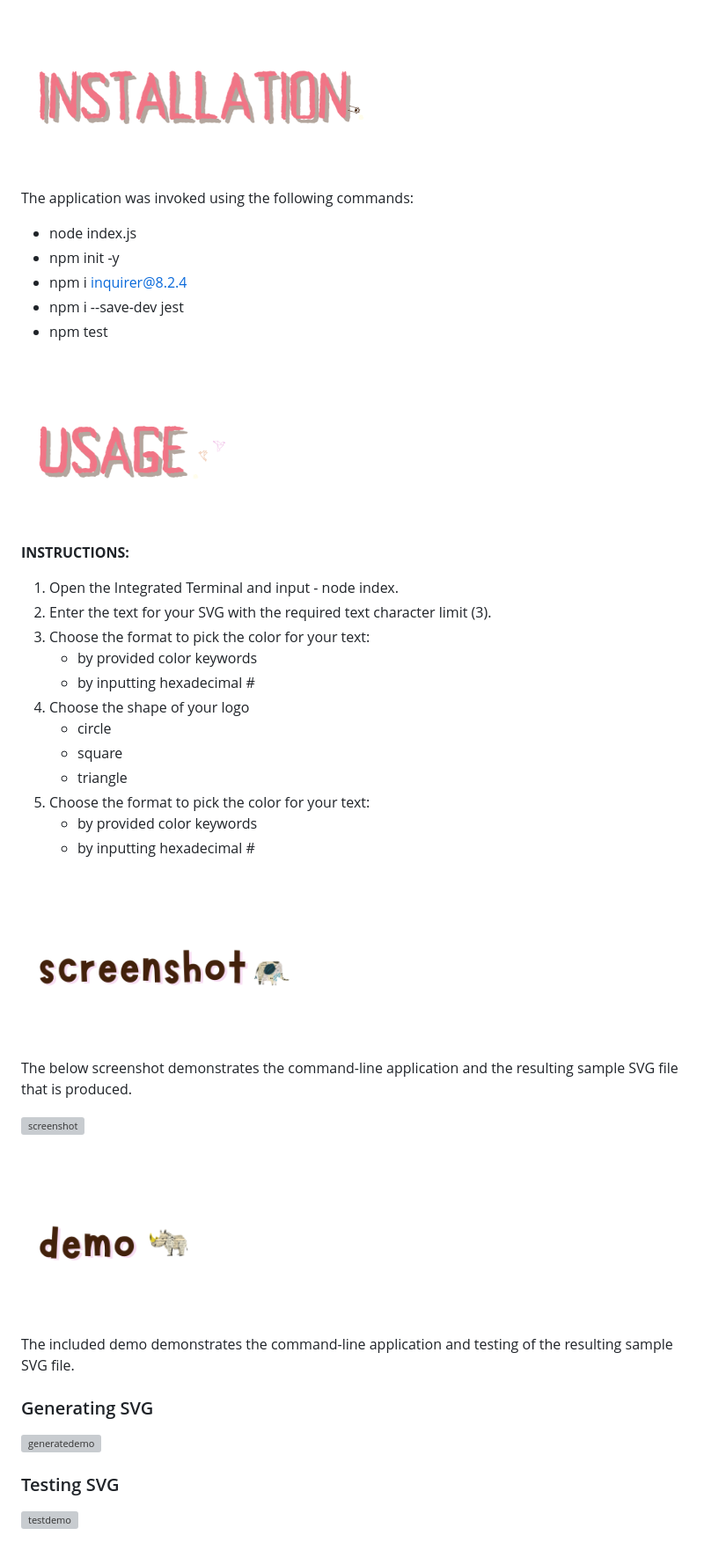
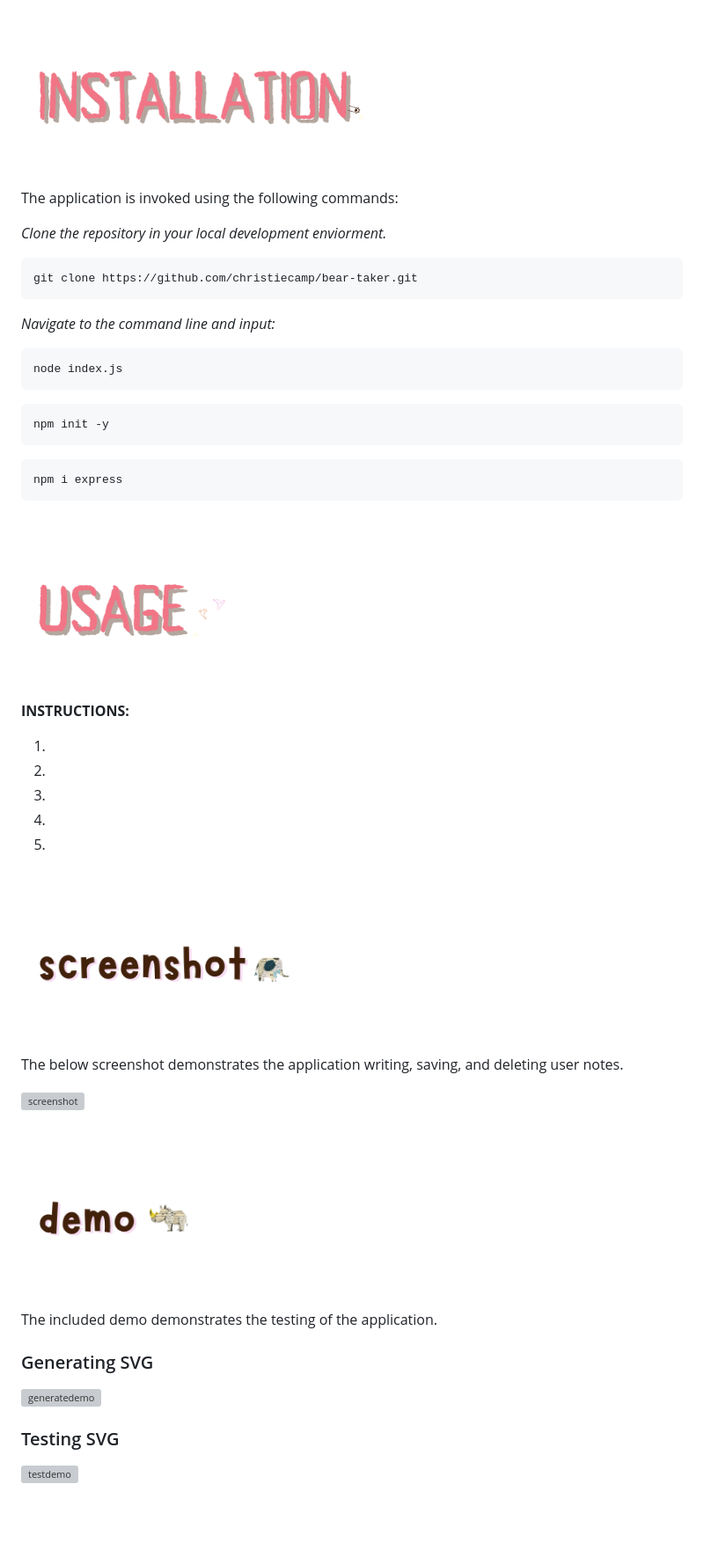
Before and after one commit to christiecamp/bear-taker, a Markdown page: README.md, the part around one of its changes. Shown at 88% size. Drawn GitHub-style; blank space fills up the shorter version; grey boxes are pictures that could not be loaded.

Commit message:
updated README elements and added additional branding

````diff
--- a/README.md
+++ b/README.md
@@ -45,34 +46,38 @@ This application will use an [Express.js](https://expressjs.com) back end and wi
 
 ### ![installation](./bear-necessities/2.png)
 
-The application was invoked using the following commands:
+The application is invoked using the following commands:
 
-* node index.js
-* npm init -y
-* npm i inquirer@8.2.4
-* npm i --save-dev jest
-* npm test
+*Clone the repository in your local development enviorment.*
 
+```
+git clone https://github.com/christiecamp/bear-taker.git
+```
+
+*Navigate to the command line and input:*
+
+```javascript
+node index.js
+```
+```javascript
+npm init -y
+```
+```javascript
+npm i express
+```
 
 ### ![usage](./bear-necessities/3.png)
 
 **INSTRUCTIONS:**
 
-1. Open the Integrated Terminal and input - node index.
-2. Enter the text for your SVG with the required text character limit (3).
-3. Choose the format to pick the color for your text:
-    * by provided color keywords
-    * by inputting hexadecimal #
-3. Choose the shape of your logo
-    * circle
-    * square
-    * triangle
-4. Choose the format to pick the color for your text:
-    * by provided color keywords
-    * by inputting hexadecimal #
+1.
+2.
+3.
+3.
+4.
 
 
 ### ![screenshot](./bear-necessities/12.png)
 
-The below screenshot demonstrates the command-line application and the resulting sample SVG file that is produced.
+The below screenshot demonstrates the application writing, saving, and deleting user notes.
 
@@ -81,7 +86,7 @@ The below screenshot demonstrates the command-line application and the resulting
 
 ### ![demo](./bear-necessities/13.png)
 
-The included demo demonstrates the command-line application and testing of the resulting sample SVG file.
+The included demo demonstrates the testing of the application.
 
 ### Generating SVG
 
````
Also changed, not shown: other parts of README.md (+19 -17 lines).
